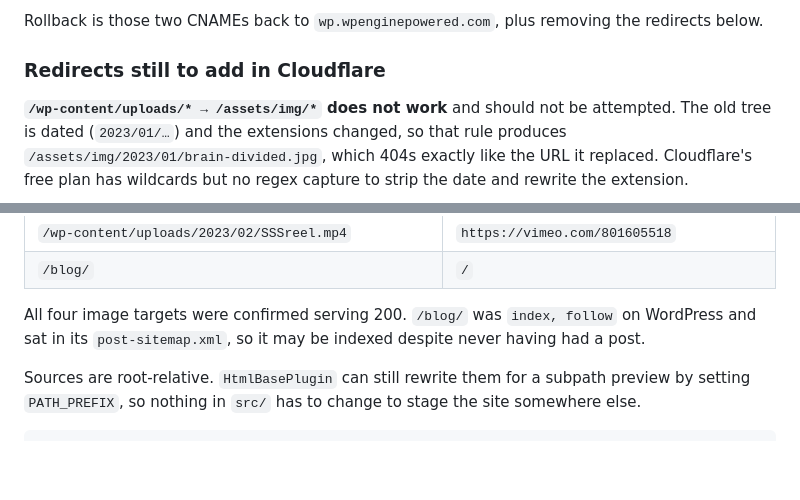
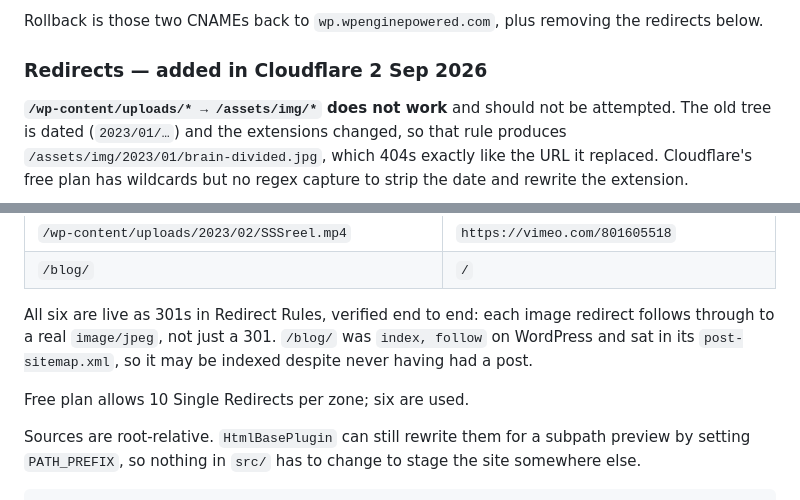
Before and after one commit to Studio-Say-So/website, a Markdown page: README.md, 2 parts joined by grey strips. Drawn GitHub-style; blank space fills up the shorter version.

Commit message:
docs: mark the cutover redirects live
All six are in Cloudflare as 301s and verified end to end — each image redirect
follows through to a real image/jpeg rather than just returning a 301, and no
rule over-matched: every page, the sitemap, robots.txt, the redirect targets
themselves and the Worker route all still answer.

Co-Authored-By: Claude Opus 5 <noreply@anthropic.com>
Claude-Session: https://claude.ai/code/session_0191DEEptazxHg5tQdkN9irb

```diff
--- a/README.md
+++ b/README.md
@@ -27,7 +27,7 @@ for anyone doing a rollback:
 Rollback is those two CNAMEs back to `wp.wpenginepowered.com`, plus removing the
 redirects below.
 
-### Redirects still to add in Cloudflare
+### Redirects — added in Cloudflare 2 Sep 2026
 
 **`/wp-content/uploads/* → /assets/img/*` does not work** and should not be
 attempted. The old tree is dated (`2023/01/…`) and the extensions changed, so
@@ -48,9 +48,12 @@ links to. Redirect these six and stop:
 | `/wp-content/uploads/2023/02/SSSreel.mp4` | `https://vimeo.com/801605518` |
 | `/blog/` | `/` |
 
-All four image targets were confirmed serving 200. `/blog/` was `index, follow`
-on WordPress and sat in its `post-sitemap.xml`, so it may be indexed despite
-never having had a post.
+All six are live as 301s in Redirect Rules, verified end to end: each image
+redirect follows through to a real `image/jpeg`, not just a 301. `/blog/` was
+`index, follow` on WordPress and sat in its `post-sitemap.xml`, so it may be
+indexed despite never having had a post.
+
+Free plan allows 10 Single Redirects per zone; six are used.
 
 Sources are root-relative. `HtmlBasePlugin` can still rewrite them for a
 subpath preview by setting `PATH_PREFIX`, so nothing in `src/` has to change to
```
